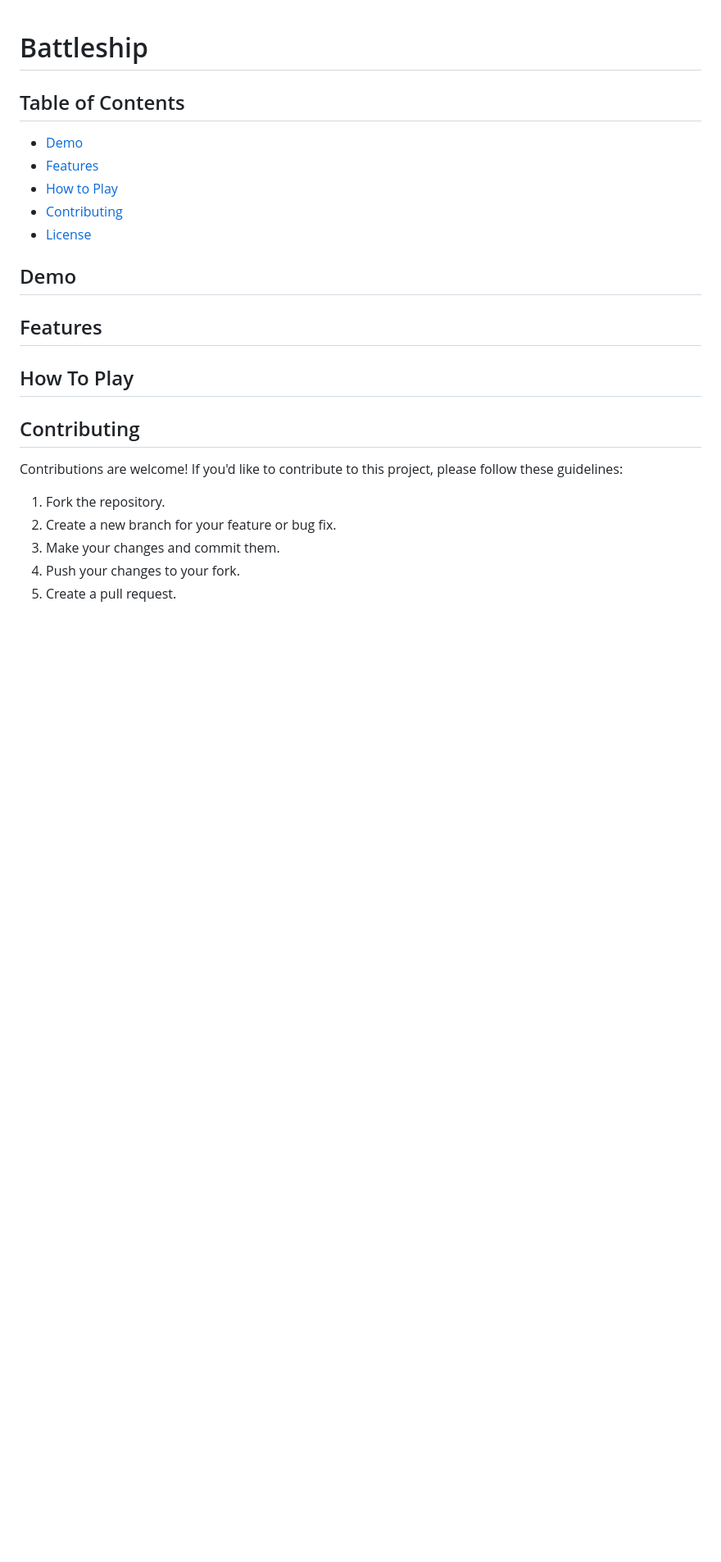
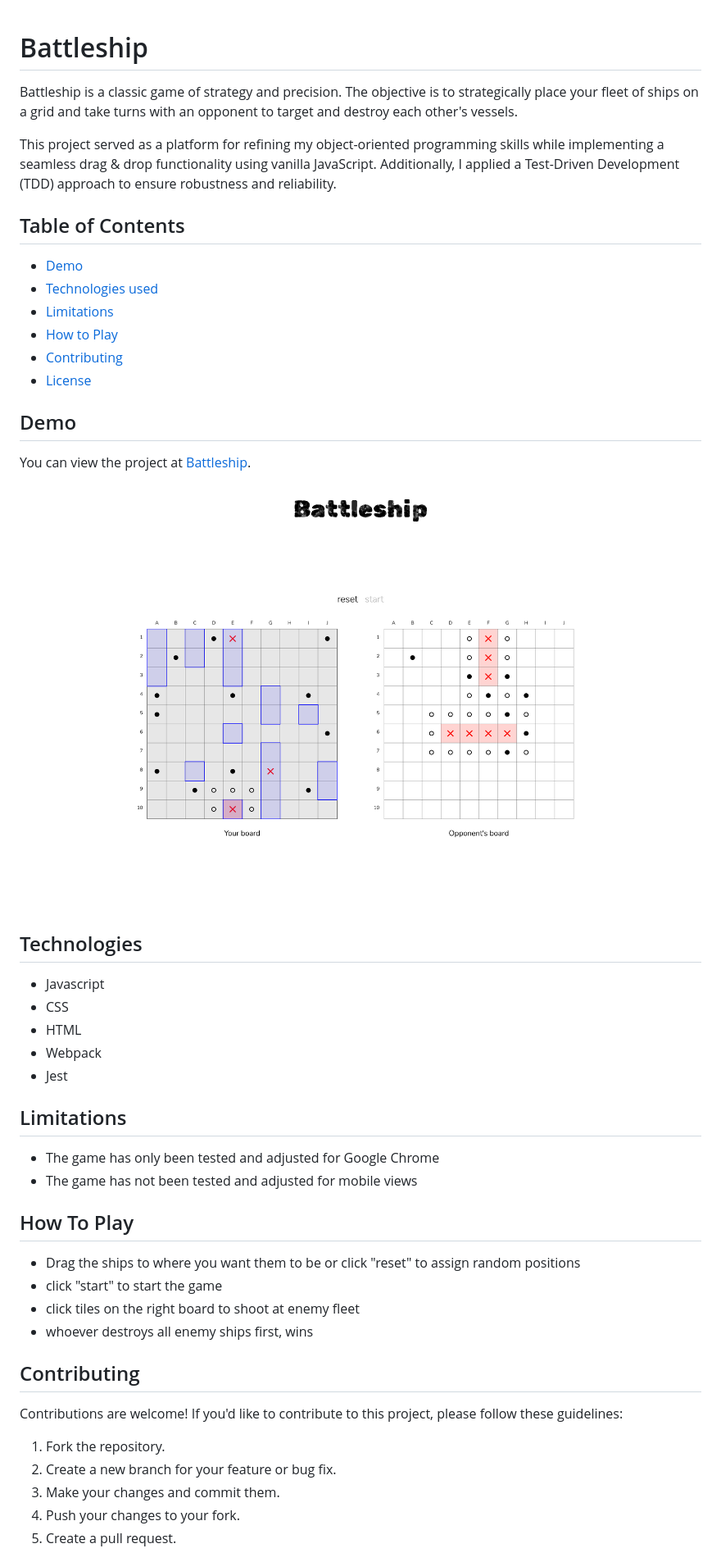
Before and after one commit to sevleo/TOP-Battleship, a Markdown page: README.md, the part around the change. Shown: that part at 82% size. Rendered like a GitHub page; pictures changed too: screenshot.png (added); blank space fills up the shorter version.

```diff
--- a/README.md
+++ b/README.md
@@ -1,18 +1,43 @@
 # Battleship
+
+Battleship is a classic game of strategy and precision. The objective is to strategically place your fleet of ships on a grid and take turns with an opponent to target and destroy each other's vessels.
+
+This project served as a platform for refining my object-oriented programming skills while implementing a seamless drag & drop functionality using vanilla JavaScript. Additionally, I applied a Test-Driven Development (TDD) approach to ensure robustness and reliability.
 
 ## Table of Contents
 
 - [Demo](#demo)
-- [Features](#features)
+- [Technologies used](#technologies)
+- [Limitations](#limitations)
 - [How to Play](#how-to-play)
 - [Contributing](#contributing)
 - [License](#license)
 
 ## Demo
 
-## Features
+You can view the project at [Battleship](https://sevleo.github.io/battleship/).
+
+![Home page screenshot](screenshot.png)
+
+## Technologies
+
+- Javascript
+- CSS
+- HTML
+- Webpack
+- Jest
+
+## Limitations
+
+- The game has only been tested and adjusted for Google Chrome
+- The game has not been tested and adjusted for mobile views
 
 ## How To Play
+
+- Drag the ships to where you want them to be or click "reset" to assign random positions
+- click "start" to start the game
+- click tiles on the right board to shoot at enemy fleet
+- whoever destroys all enemy ships first, wins
 
 ## Contributing
 
```
